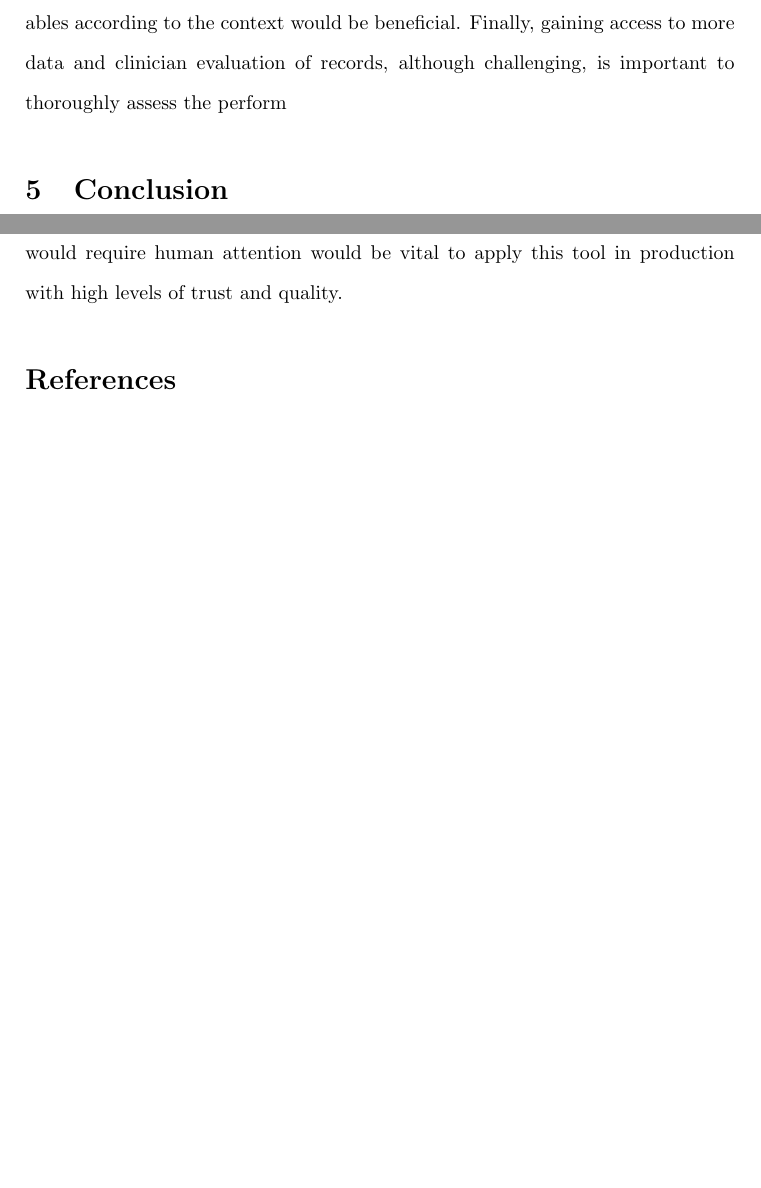
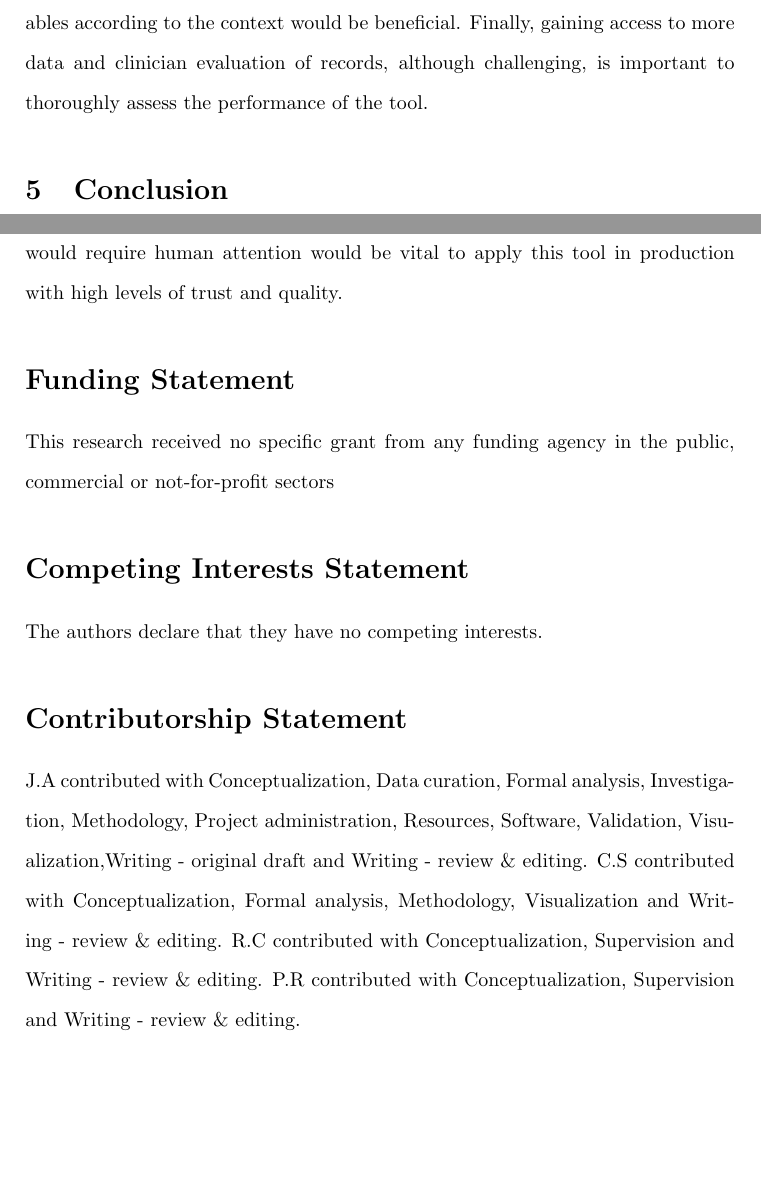
Before and after one commit to joofio/data-quality-paper, a LaTeX paper (mainpaper.tex, which reads sections/discussion.tex): two parts of pages 18 and 19 of 25 before the commit and two parts of pages 18 and 19 of 26 after it, joined at a grey line, cut so that both start at the same text, the shorter picture padded with empty space. Compiled offline with pdfLaTeX.

Commit message:
final review jamia

```diff
--- a/mainpaper.tex
+++ b/mainpaper.tex
@@ -19,6 +19,8 @@
 \usepackage{svg}
 \usepackage{float}
 \usepackage{graphicx}
+\usepackage{soul}
+
 \graphicspath{ {./imgs/} }
 \newcommand{\comment}[1]{}
 \usepackage[affil-it]{authblk} % For author affiliations
@@ -138,6 +140,23 @@ In this paper, we aim to achieve the following objectives:
 
 \section{Conclusion}
 \input{sections/conclusion}
+
+
+
+
+\section*{Funding Statement}
+This research received no specific grant from any funding agency in the public, commercial or not-for-profit sectors
+
+\section*{Competing Interests Statement}
+The authors declare that they have no competing interests.
+
+
+\section*{Contributorship Statement}
+J.A contributed with Conceptualization, Data curation, Formal analysis, Investigation, Methodology, Project administration, Resources, Software, Validation, Visualization,Writing - original draft and Writing - review \& editing.
+C.S contributed with Conceptualization, Formal analysis, Methodology, Visualization and Writing - review \& editing.
+R.C contributed with Conceptualization, Supervision and Writing - review \& editing.
+P.R contributed with Conceptualization, Supervision and Writing - review \& editing.
+
 %
 % ---- Bibliography ----
 %
--- a/sections/discussion.tex
+++ b/sections/discussion.tex
@@ -4,2 +4,2 @@ In terms of domain-specific issues, particularly in obstetrics, we found that as
 
-For the next steps, a promising research direction would be identifying contexts for applying data quality checks like primary usage, research purposes, and aggregated analysis for decision-making among others. This could enhance targeting those contexts and understanding the importance of each variable for those use cases. Incorporating this approach into the tool to weigh the different variables according to the context would be beneficial.  Finally, gaining access to more data and clinician evaluation of records, although challenging, is important to thoroughly assess the perform
+For the next steps, a promising research direction would be identifying contexts for applying data quality checks like primary usage, research purposes, and aggregated analysis for decision-making among others. This could enhance targeting those contexts and understanding the importance of each variable for those use cases. Incorporating this approach into the tool to weigh the different variables according to the context would be beneficial.  Finally, gaining access to more data and clinician evaluation of records, although challenging, is important to thoroughly assess the performance of the tool.
```
Also changed, not shown: sections/intro.tex (+1 -1 lines), sections/methods.tex (+2 -2 lines), sections/results.tex (+3 -3 lines), mainpaper.pdf, mainpaper.tex (4 more changed lines), sections/discussion.tex (2 more changed lines), 1 other file.
